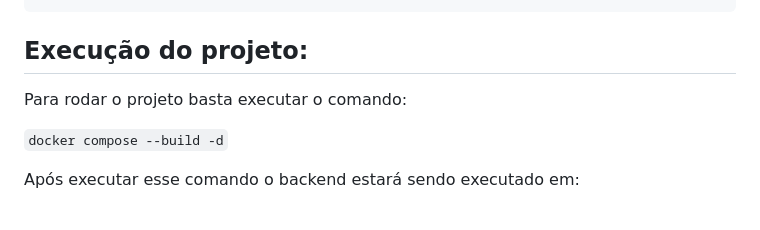
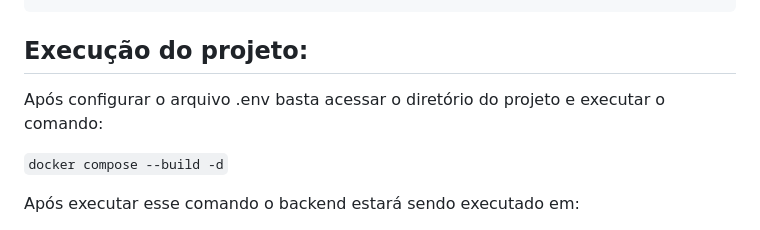
Before and after one commit to ericksousa77/konsi-challenge, a Markdown page: README.md, the part around the change. GitHub-like rendering.

````diff
--- a/README.md
+++ b/README.md
@@ -65,7 +65,7 @@ PUPPETEER_EXECUTABLE_PATH = '/usr/bin/google-chrome'
 ```
 ## Execução do projeto:
 
-Para rodar o projeto basta executar o comando:
+Após configurar o arquivo .env basta acessar o diretório do projeto e executar o comando:
 
 `docker compose --build -d`
 
````
